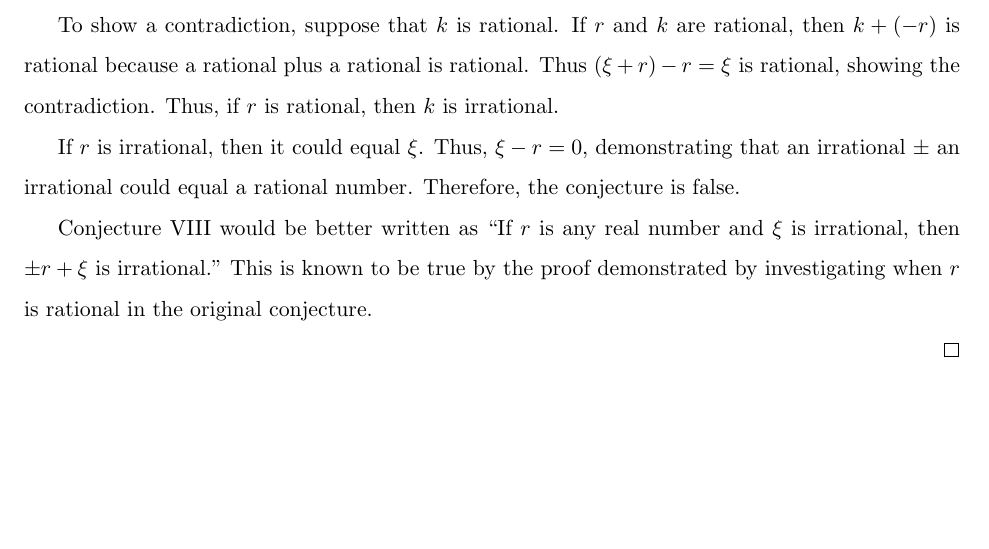
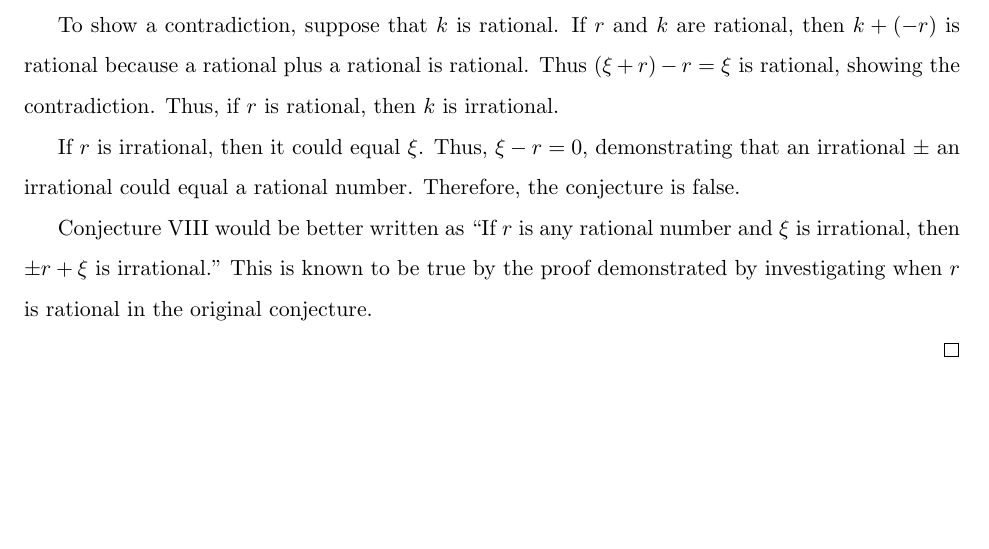
Before and after one commit to LafeWessel/MATH_212_Portfolio, a LaTeX document (m212-portfolio.tex): part of page 15 of 17, cut so that both start at the same text. Compiled offline with pdfLaTeX.

Commit message:
Edited Conjecture 8

```diff
--- a/m212-portfolio.tex
+++ b/m212-portfolio.tex
@@ -435,7 +435,7 @@ To show a contradiction, suppose that $k$ is rational. If $r$ and $k$ are ration
 
 If $r$ is irrational, then it could equal $\xi$. Thus, $\xi - r = 0$, demonstrating that an irrational $\pm$ an irrational could equal a rational number. Therefore, the conjecture is false.
 
-Conjecture VIII would be better written as ``If $r$ is any real number and $\xi$ is irrational, then $ \pm r+ \xi$ is irrational." This is known to be true by the proof demonstrated by investigating when $r$ is rational in the original conjecture.
+Conjecture VIII would be better written as ``If $r$ is any rational number and $\xi$ is irrational, then $ \pm r+ \xi$ is irrational." This is known to be true by the proof demonstrated by investigating when $r$ is rational in the original conjecture.
 
 \end{proof}
 
```
Also changed, not shown: m212-portfolio.pdf, 2 other files.
